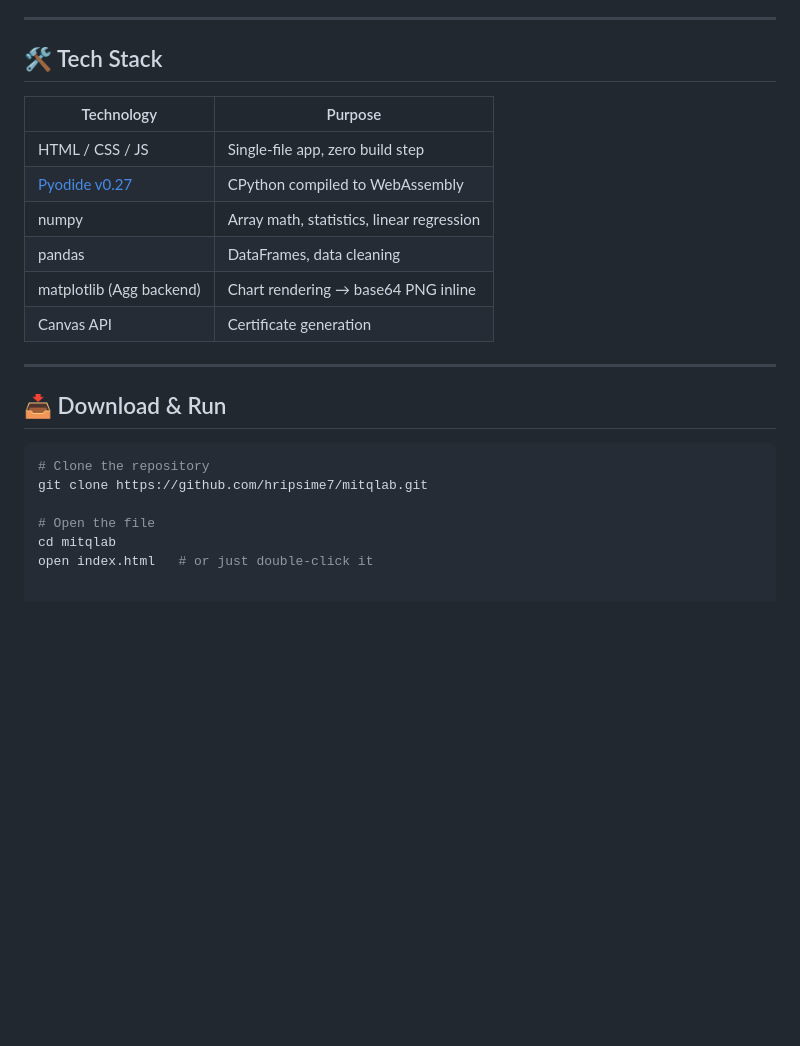
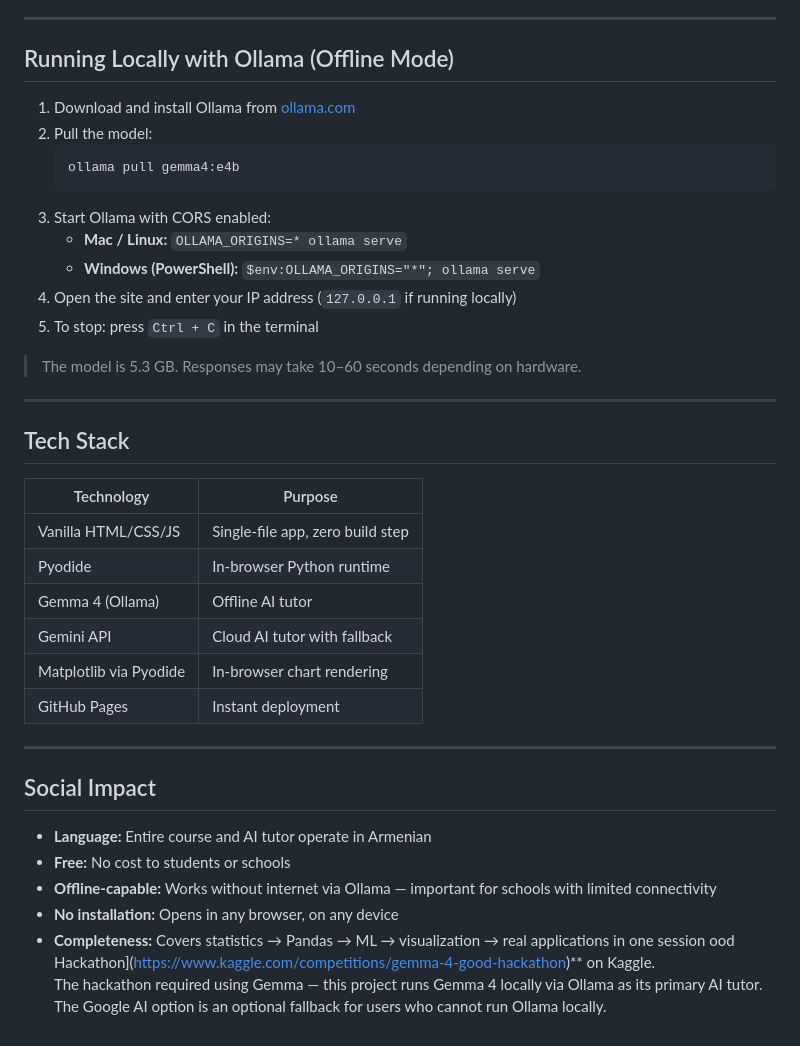
Before and after one commit to hripsime7/mitqlab, a Markdown page: README.md, the part around one of its changes. Drawn GitHub-style; blank space fills up the shorter version.

````diff
--- a/README.md
+++ b/README.md
@@ -62,25 +68,42 @@ Every lesson runs directly in the browser. Students write and execute real Pytho
 
 ---
 
-## 🛠️ Tech Stack
+## Running Locally with Ollama (Offline Mode)
 
-| Technology | Purpose |
-|------------|---------|
-| HTML / CSS / JS | Single-file app, zero build step |
-| [Pyodide v0.27](https://pyodide.org) | CPython compiled to WebAssembly |
-| numpy | Array math, statistics, linear regression |
-| pandas | DataFrames, data cleaning |
-| matplotlib (Agg backend) | Chart rendering → base64 PNG inline |
-| Canvas API | Certificate generation |
+1. Download and install Ollama from [ollama.com](https://ollama.com)
+2. Pull the model:
+   ```
+   ollama pull gemma4:e4b
+   ```
+3. Start Ollama with CORS enabled:
+   - **Mac / Linux:** `OLLAMA_ORIGINS=* ollama serve`
+   - **Windows (PowerShell):** `$env:OLLAMA_ORIGINS="*"; ollama serve`
+4. Open the site and enter your IP address (`127.0.0.1` if running locally)
+5. To stop: press `Ctrl + C` in the terminal
+
+> The model is 5.3 GB. Responses may take 10–60 seconds depending on hardware.
 
 ---
 
-## 📥 Download & Run
+## Tech Stack
 
-```bash
-# Clone the repository
-git clone https://github.com/hripsime7/mitqlab.git
+| Technology | Purpose |
+|-----------|---------|
+| Vanilla HTML/CSS/JS | Single-file app, zero build step |
+| Pyodide | In-browser Python runtime |
+| Gemma 4 (Ollama) | Offline AI tutor |
+| Gemini API | Cloud AI tutor with fallback |
+| Matplotlib via Pyodide | In-browser chart rendering |
+| GitHub Pages | Instant deployment |
 
-# Open the file
-cd mitqlab
-open index.html   # or just double-click it
+---
+
+## Social Impact
+
+- **Language:** Entire course and AI tutor operate in Armenian
+- **Free:** No cost to students or schools
+- **Offline-capable:** Works without internet via Ollama — important for schools with limited connectivity
+- **No installation:** Opens in any browser, on any device
+- **Completeness:** Covers statistics → Pandas → ML → visualization → real applications in one session
+ood Hackathon](https://www.kaggle.com/competitions/gemma-4-good-hackathon)** on Kaggle.
+The hackathon required using Gemma — this project runs Gemma 4 locally via Ollama as its primary AI tutor. The Google AI option is an optional fallback for users who cannot run Ollama locally.
````
Also changed, not shown: other parts of README.md (+47 -41 lines).
